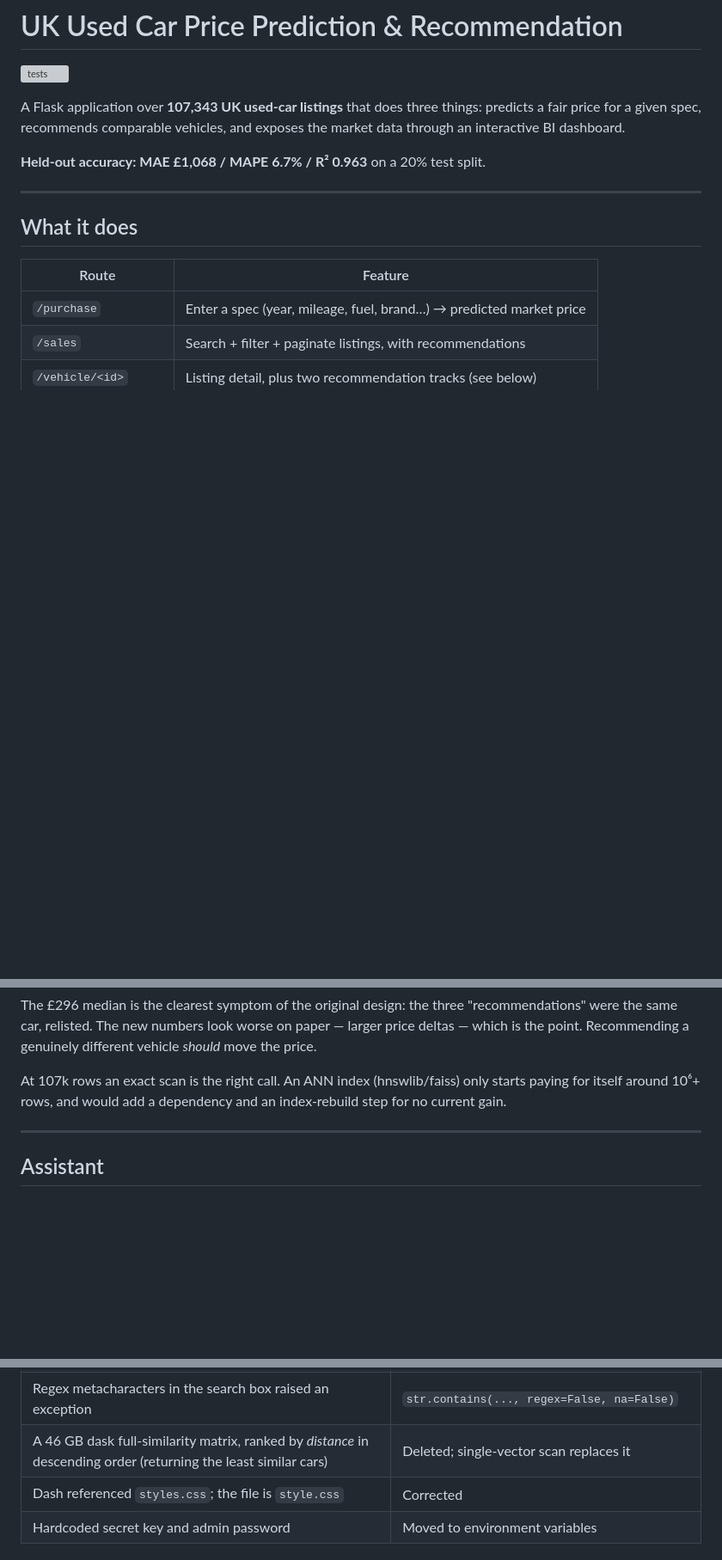
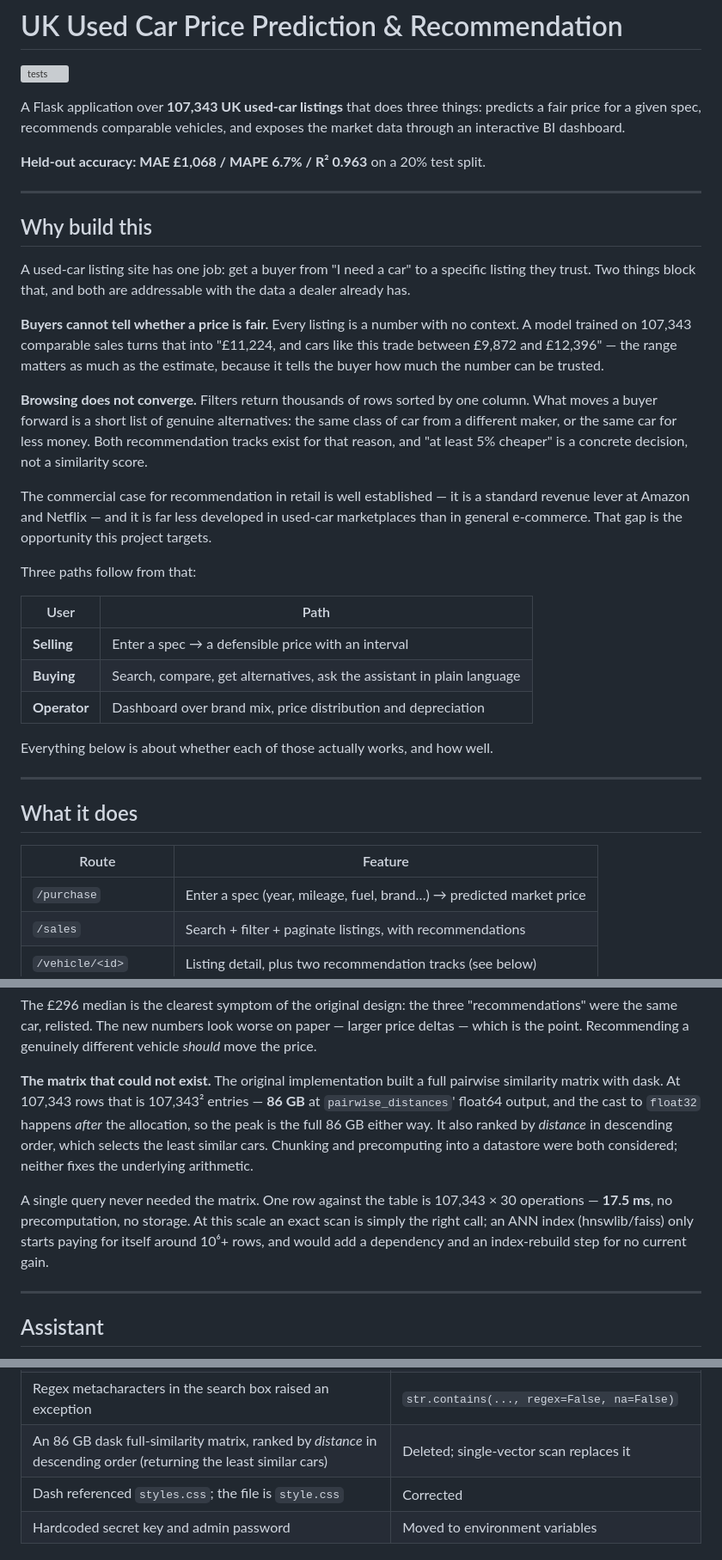
Before and after one commit to wanghuirudata/car-recommendation, a Markdown page: README.md, 3 parts joined by grey strips. Shown at 86% size. Drawn GitHub-style; blank space fills up the shorter version; grey boxes are pictures that could not be loaded.

Commit message:
Add the commercial case, and correct the similarity-matrix figure
The README explained how everything works and never said why any of it is
worth building. The project presentation had that framing and the README
did not, so it is now stated up front: buyers cannot judge whether a price
is fair, and filtered browsing does not converge on a decision. Both
recommendation tracks and the interval on every estimate exist for those
two reasons.

Left out one claim from the presentation - that no UK used-car platform
offers recommendations. It is not verifiable and is easy to rebut, since
several incumbents show similar listings. Replaced with the weaker and
defensible version: recommendation is less developed in this market than in
general e-commerce.

Also corrected a number I had wrong. I recorded the abandoned full-
similarity matrix as 46GB, computed as 107,343^2 x 4 bytes. The code casts
to float32 only *after* pairwise_distances returns float64, so the peak
allocation is 8 bytes per entry: 86GB. The presentation's figure was right
and mine understated it by nearly half.

Co-Authored-By: Claude Opus 5 <noreply@anthropic.com>

```diff
--- a/README.md
+++ b/README.md
@@ -17,6 +17,40 @@ predicts a fair price for a given spec, recommends comparable vehicles, and
 exposes the market data through an interactive BI dashboard.
 
 **Held-out accuracy: MAE £1,068 / MAPE 6.7% / R² 0.963** on a 20% test split.
+
+---
+
+## Why build this
+
+A used-car listing site has one job: get a buyer from "I need a car" to a
+specific listing they trust. Two things block that, and both are addressable
+with the data a dealer already has.
+
+**Buyers cannot tell whether a price is fair.** Every listing is a number with no
+context. A model trained on 107,343 comparable sales turns that into "£11,224,
+and cars like this trade between £9,872 and £12,396" — the range matters as much
+as the estimate, because it tells the buyer how much the number can be trusted.
+
+**Browsing does not converge.** Filters return thousands of rows sorted by one
+column. What moves a buyer forward is a short list of genuine alternatives: the
+same class of car from a different maker, or the same car for less money. Both
+recommendation tracks exist for that reason, and "at least 5% cheaper" is a
+concrete decision, not a similarity score.
+
+The commercial case for recommendation in retail is well established — it is a
+standard revenue lever at Amazon and Netflix — and it is far less developed in
+used-car marketplaces than in general e-commerce. That gap is the opportunity
+this project targets.
+
+Three paths follow from that:
+
+| User | Path |
+|---|---|
+| **Selling** | Enter a spec → a defensible price with an interval |
+| **Buying** | Search, compare, get alternatives, ask the assistant in plain language |
+| **Operator** | Dashboard over brand mix, price distribution and depreciation |
+
+Everything below is about whether each of those actually works, and how well.
 
 ---
 
@@ -317,9 +351,19 @@ The £296 median is the clearest symptom of the original design: the three
 paper — larger price deltas — which is the point. Recommending a genuinely
 different vehicle *should* move the price.
 
-At 107k rows an exact scan is the right call. An ANN index (hnswlib/faiss) only
-starts paying for itself around 10⁶+ rows, and would add a dependency and an
-index-rebuild step for no current gain.
+**The matrix that could not exist.** The original implementation built a full
+pairwise similarity matrix with dask. At 107,343 rows that is 107,343² entries —
+**86 GB** at `pairwise_distances`' float64 output, and the cast to `float32`
+happens *after* the allocation, so the peak is the full 86 GB either way. It also
+ranked by *distance* in descending order, which selects the least similar cars.
+Chunking and precomputing into a datastore were both considered; neither fixes
+the underlying arithmetic.
+
+A single query never needed the matrix. One row against the table is 107,343 × 30
+operations — **17.5 ms**, no precomputation, no storage. At this scale an exact
+scan is simply the right call; an ANN index (hnswlib/faiss) only starts paying
+for itself around 10⁶+ rows, and would add a dependency and an index-rebuild step
+for no current gain.
 
 ---
 
@@ -570,7 +614,7 @@ here because the fixes are the more interesting part of the work.
 | `/chatbot` called `request.post()`, which does not exist | Removed — the frontend uses Chatbase's browser embed and never hit the backend |
 | Empty search results crashed `np.random.choice` | Guarded; the recommendation block renders empty |
 | Regex metacharacters in the search box raised an exception | `str.contains(..., regex=False, na=False)` |
-| A 46 GB dask full-similarity matrix, ranked by *distance* in descending order (returning the least similar cars) | Deleted; single-vector scan replaces it |
+| An 86 GB dask full-similarity matrix, ranked by *distance* in descending order (returning the least similar cars) | Deleted; single-vector scan replaces it |
 | Dash referenced `styles.css`; the file is `style.css` | Corrected |
 | Hardcoded secret key and admin password | Moved to environment variables |
 
```
